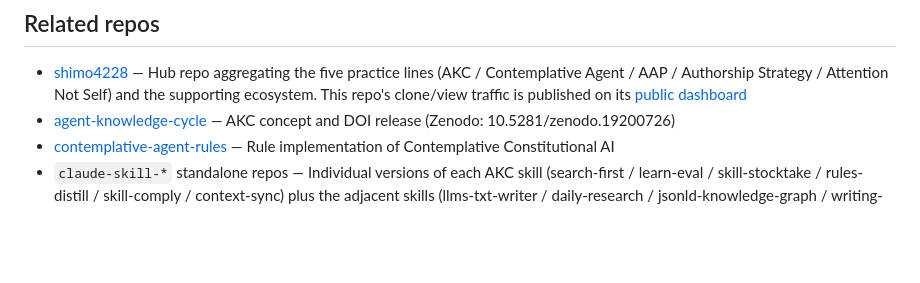
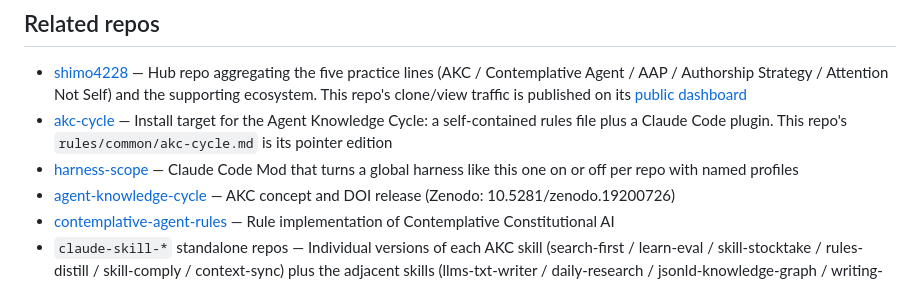
Before and after one commit to shimo4228/claude-harness, a Markdown page: README.md, the part around the change. GitHub-like rendering; blank space fills up the shorter version.

```diff
--- a/README.md
+++ b/README.md
@@ -183,6 +183,8 @@ The live harness also runs components from external upstreams. Their content —
 ## Related repos
 
 - [shimo4228](https://github.com/shimo4228/shimo4228) — Hub repo aggregating the five practice lines (AKC / Contemplative Agent / AAP / Authorship Strategy / Attention Not Self) and the supporting ecosystem. This repo's clone/view traffic is published on its [public dashboard](https://shimo4228.github.io/shimo4228/traffic/dashboard/)
+- [akc-cycle](https://github.com/shimo4228/akc-cycle) — Install target for the Agent Knowledge Cycle: a self-contained rules file plus a Claude Code plugin. This repo's `rules/common/akc-cycle.md` is its pointer edition
+- [harness-scope](https://github.com/shimo4228/harness-scope) — Claude Code Mod that turns a global harness like this one on or off per repo with named profiles
 - [agent-knowledge-cycle](https://github.com/shimo4228/agent-knowledge-cycle) — AKC concept and DOI release (Zenodo: 10.5281/zenodo.19200726)
 - [contemplative-agent-rules](https://github.com/shimo4228/contemplative-agent-rules) — Rule implementation of Contemplative Constitutional AI
 - `claude-skill-*` standalone repos — Individual versions of each AKC skill (search-first / learn-eval / skill-stocktake / rules-distill / skill-comply / context-sync) plus the adjacent skills (llms-txt-writer / daily-research / jsonld-knowledge-graph / writing-ecosystem / rules-stocktake)
```
Also changed, not shown: README.ja.md (+2 -0 lines).
